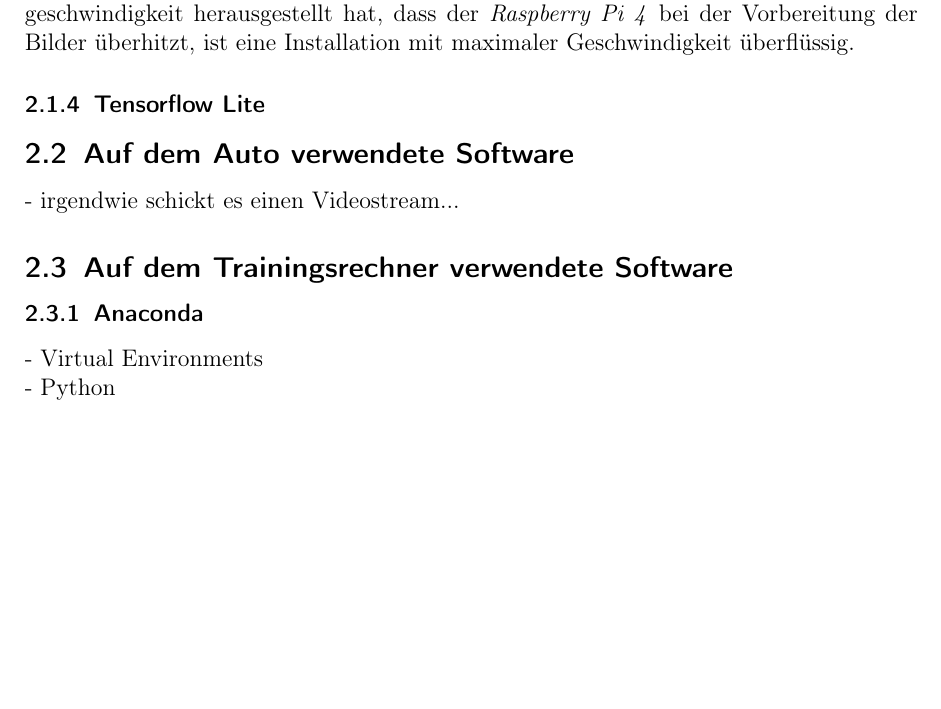
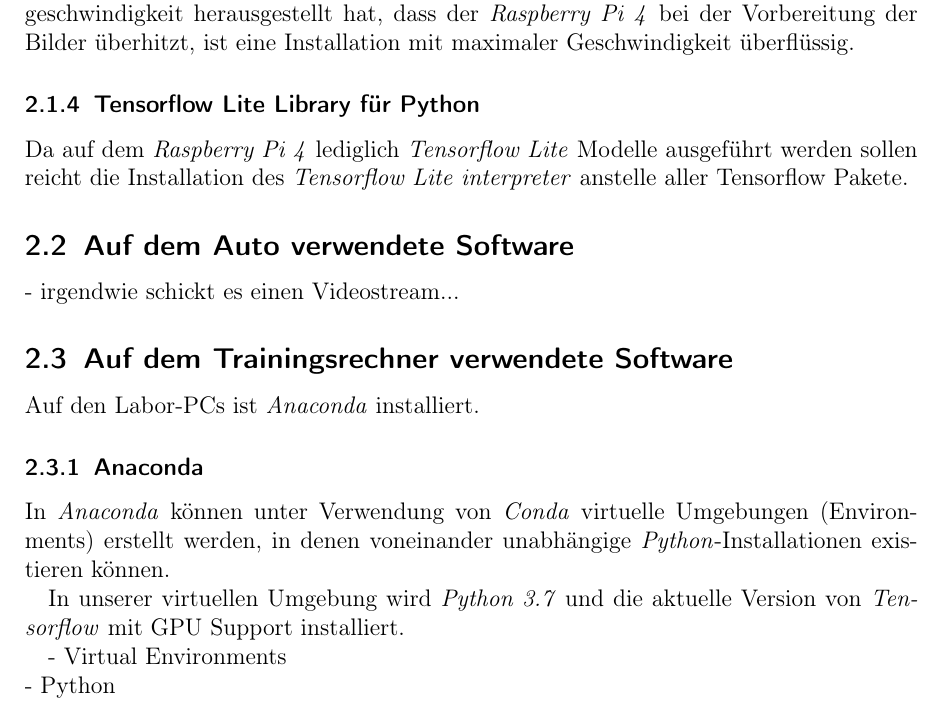
Before and after one commit to TractorZumi/ProjektAusarbeitung, a LaTeX paper (Projekt_v01.tex): part of page 3 of 4 before the commit and part of page 3 of 5 after it, cut so that both start at the same text, the shorter picture padded with empty space. Compiled offline with pdfLaTeX.

Commit message:
Softwareteil fast fertig, aber bisschen geraten.

```diff
--- a/Projekt_v01.tex
+++ b/Projekt_v01.tex
@@ -79,14 +79,23 @@
 
 			Während der Installation der \emph{Edge TPU runtime} kann man auswählen, ob man den \emph{Google Coral USB Accelerator} mit Standardgeschwindigkeit oder maximaler Geschwindigkeit (2x Standard) betreiben möchte. Da sich bei unseren Versuchen mit Standardgeschwindigkeit herausgestellt hat, dass der \emph{Raspberry Pi 4} bei der Vorbereitung der Bilder überhitzt, ist eine Installation mit maximaler Geschwindigkeit überflüssig.
 
-			\subsubsection{Tensorflow Lite}
-
+			\subsubsection{Tensorflow Lite Library für Python}
+			Da auf dem \emph{Raspberry Pi 4} lediglich \emph{Tensorflow Lite} Modelle ausgeführt werden sollen reicht die Installation des \emph{Tensorflow Lite interpreter} anstelle aller Tensorflow Pakete.
 
 
 		\subsection{Auf dem Auto verwendete Software}
 		- irgendwie schickt es einen Videostream...
+
+
+
 		\subsection{Auf dem Trainingsrechner verwendete Software}
+		Auf den Labor-PCs ist \emph{Anaconda} installiert.
 			\subsubsection{Anaconda}
+			In \emph{Anaconda} können unter Verwendung von \emph{Conda} virtuelle Umgebungen (Environments) erstellt werden, in denen voneinander unabhängige \emph{Python}-Installationen existieren können.
+
+			In unserer virtuellen Umgebung wird \emph{Python 3.7} und die aktuelle Version von \emph{Tensorflow} mit GPU Support installiert.
+
+
 			- Virtual Environments \\
 			- Python \\
 			- Tensorflow \\
```
Also changed, not shown: Projekt_v01.pdf, 4 other files.
